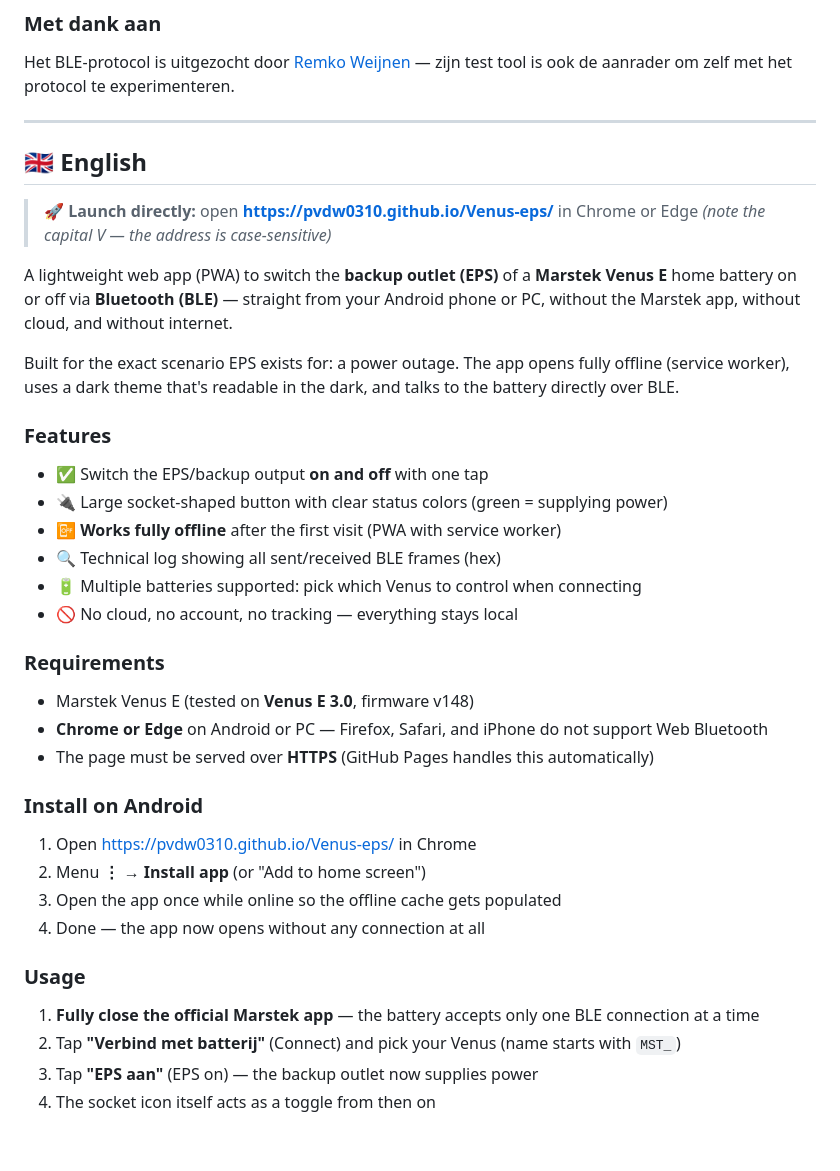
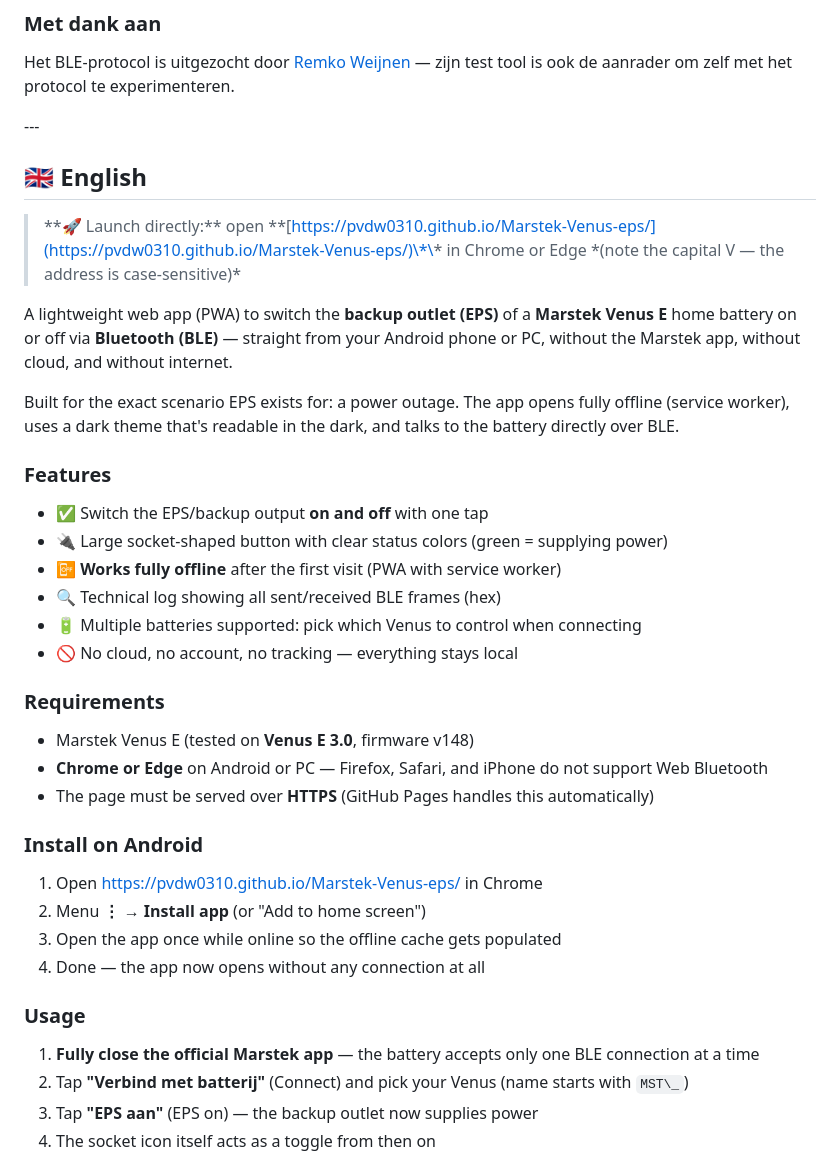
Before and after one commit to pvdw0310/Marstek-Venus-eps, a Markdown page: README.md, the part around one of its changes. Rendered like a GitHub page; blank space fills up the shorter version.

```diff
--- a/README.md
+++ b/README.md
@@ -65,12 +65,12 @@ EPS uit:  73 07 23 0F 00 58
 
 Het BLE-protocol is uitgezocht door [Remko Weijnen](https://github.com/rweijnen/marstek-venus-monitor) — zijn test tool is ook de aanrader om zelf met het protocol te experimenteren.
 
----
+\---
 
 ## 🇬🇧 English
 
-> **🚀 Launch directly:** open **[https://pvdw0310.github.io/Venus-eps/](https://pvdw0310.github.io/Venus-eps/)** in Chrome or Edge
-> *(note the capital V — the address is case-sensitive)*
+> \*\*🚀 Launch directly:\*\* open \*\*\[https://pvdw0310.github.io/Marstek-Venus-eps/](https://pvdw0310.github.io/Marstek-Venus-eps/)\*\* in Chrome or Edge
+> \*(note the capital V — the address is case-sensitive)\*
 
 A lightweight web app (PWA) to switch the **backup outlet (EPS)** of a **Marstek Venus E** home battery on or off via **Bluetooth (BLE)** — straight from your Android phone or PC, without the Marstek app, without cloud, and without internet.
 
@@ -78,22 +78,22 @@ Built for the exact scenario EPS exists for: a power outage. The app opens fully
 
 ### Features
 
-- ✅ Switch the EPS/backup output **on and off** with one tap
-- 🔌 Large socket-shaped button with clear status colors (green = supplying power)
-- 📴 **Works fully offline** after the first visit (PWA with service worker)
-- 🔍 Technical log showing all sent/received BLE frames (hex)
-- 🔋 Multiple batteries supported: pick which Venus to control when connecting
-- 🚫 No cloud, no account, no tracking — everything stays local
+* ✅ Switch the EPS/backup output **on and off** with one tap
+* 🔌 Large socket-shaped button with clear status colors (green = supplying power)
+* 📴 **Works fully offline** after the first visit (PWA with service worker)
+* 🔍 Technical log showing all sent/received BLE frames (hex)
+* 🔋 Multiple batteries supported: pick which Venus to control when connecting
+* 🚫 No cloud, no account, no tracking — everything stays local
 
 ### Requirements
 
-- Marstek Venus E (tested on **Venus E 3.0**, firmware v148)
-- **Chrome or Edge** on Android or PC — Firefox, Safari, and iPhone do not support Web Bluetooth
-- The page must be served over **HTTPS** (GitHub Pages handles this automatically)
+* Marstek Venus E (tested on **Venus E 3.0**, firmware v148)
+* **Chrome or Edge** on Android or PC — Firefox, Safari, and iPhone do not support Web Bluetooth
+* The page must be served over **HTTPS** (GitHub Pages handles this automatically)
 
 ### Install on Android
 
-1. Open [https://pvdw0310.github.io/Venus-eps/](https://pvdw0310.github.io/Venus-eps/) in Chrome
+1. Open [https://pvdw0310.github.io/Marstek-Venus-eps/](https://pvdw0310.github.io/Marstek-Venus-eps/) in Chrome
 2. Menu **⋮** → **Install app** (or "Add to home screen")
 3. Open the app once while online so the offline cache gets populated
 4. Done — the app now opens without any connection at all
@@ -101,7 +101,7 @@ Built for the exact scenario EPS exists for: a power outage. The app opens fully
 ### Usage
 
 1. **Fully close the official Marstek app** — the battery accepts only one BLE connection at a time
-2. Tap **"Verbind met batterij"** (Connect) and pick your Venus (name starts with `MST_`)
+2. Tap **"Verbind met batterij"** (Connect) and pick your Venus (name starts with `MST\_`)
 3. Tap **"EPS aan"** (EPS on) — the backup outlet now supplies power
 4. The socket icon itself acts as a toggle from then on
 
```
Also changed, not shown: other parts of README.md (+14 -14 lines).
